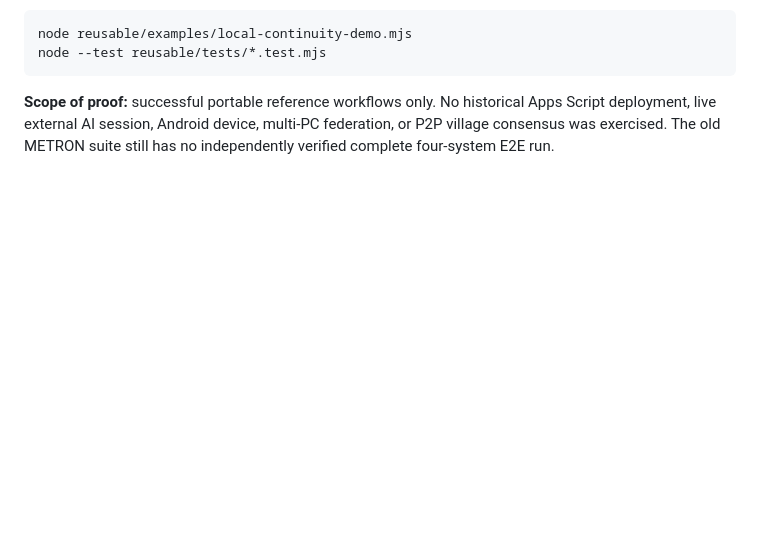
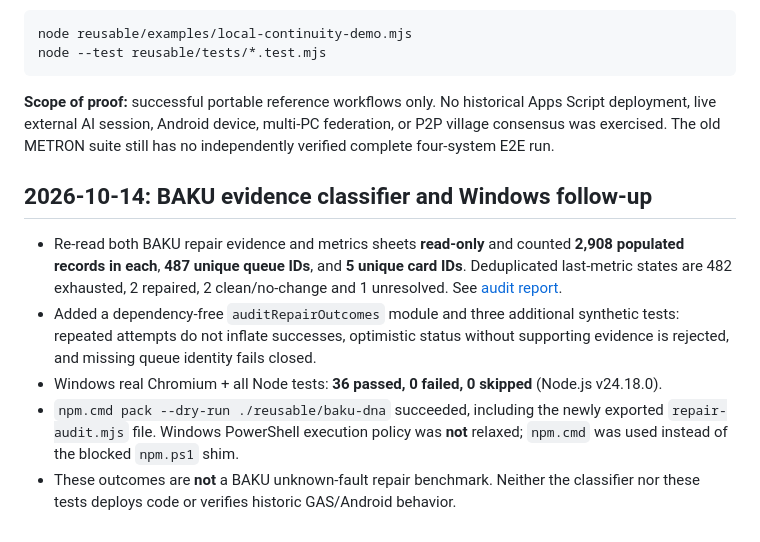
Before and after one commit to dakahasa0119-blip/METRON-OS, a Markdown page: reusable/VALIDATION.md, the part around the change. Drawn GitHub-style; blank space fills up the shorter version.

Commit message:
Record 36-test validation and BAKU audit scope

````diff
--- a/reusable/VALIDATION.md
+++ b/reusable/VALIDATION.md
@@ -64,3 +64,11 @@ node --test reusable/tests/*.test.mjs
 ```
 
 **Scope of proof:** successful portable reference workflows only. No historical Apps Script deployment, live external AI session, Android device, multi-PC federation, or P2P village consensus was exercised. The old METRON suite still has no independently verified complete four-system E2E run.
+
+## 2026-10-14: BAKU evidence classifier and Windows follow-up
+
+- Re-read both BAKU repair evidence and metrics sheets **read-only** and counted **2,908 populated records in each**, **487 unique queue IDs**, and **5 unique card IDs**. Deduplicated last-metric states are 482 exhausted, 2 repaired, 2 clean/no-change and 1 unresolved. See [audit report](../docs/BAKU_REPAIR_EVIDENCE_AUDIT_2026-10-14.md).
+- Added a dependency-free `auditRepairOutcomes` module and three additional synthetic tests: repeated attempts do not inflate successes, optimistic status without supporting evidence is rejected, and missing queue identity fails closed.
+- Windows real Chromium + all Node tests: **36 passed, 0 failed, 0 skipped** (Node.js v24.18.0).
+- `npm.cmd pack --dry-run ./reusable/baku-dna` succeeded, including the newly exported `repair-audit.mjs` file. Windows PowerShell execution policy was **not** relaxed; `npm.cmd` was used instead of the blocked `npm.ps1` shim.
+- These outcomes are **not** a BAKU unknown-fault repair benchmark. Neither the classifier nor these tests deploys code or verifies historic GAS/Android behavior.
````
